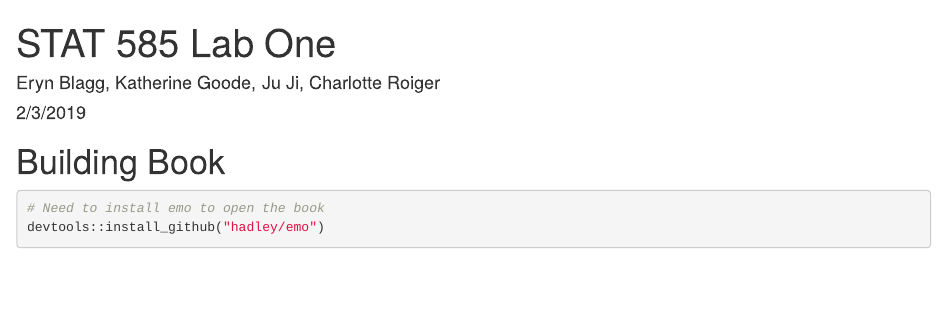
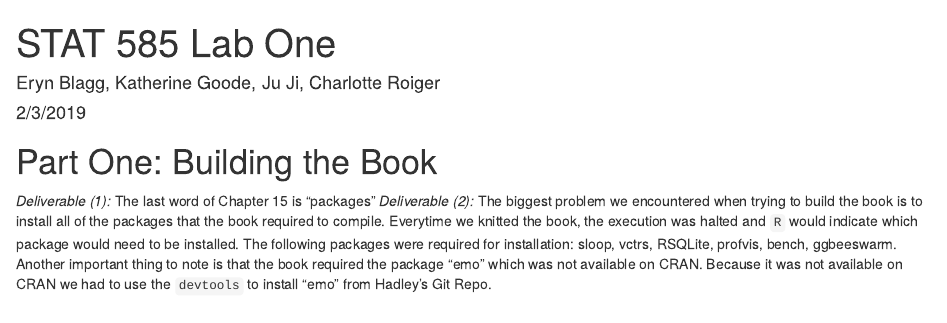
Before and after one commit to EBlagg/585Lab, an R Markdown document (STAT_585_Lab_One_Team_One.Rmd): the page in a window 1100 px wide, from its top. Rendered offline with R 4.5, knitr and Pandoc, with nearby package versions; some code elsewhere in the file could not run offline.

Commit message:
updating part one deliverables

````diff
--- a/STAT_585_Lab_One_Team_One.Rmd
+++ b/STAT_585_Lab_One_Team_One.Rmd
@@ -7,15 +7,6 @@ output: html_document
 
 ```{r setup, include=FALSE}
 knitr::opts_chunk$set(echo = TRUE)
-```
-
-
-# Building Book
-
-```{r}
-
-# Need to install emo to open the book
-devtools::install_github("hadley/emo")
 ```
 
 
@@ -30,4 +21,7 @@ library(mapdata)
 
 ```
 
-# US Weather Stations
+# Part One: Building the Book
+
+*Deliverable (1):* The last word of Chapter 15 is “packages”
+*Deliverable (2):* The biggest problem we encountered when trying to build the book is to install all of the packages that the book required to compile. Everytime we knitted the book, the execution was halted and `R` would indicate which package would need to be installed. The following packages were required for installation: sloop, vctrs, RSQLite, profvis, bench, ggbeeswarm. Another important thing to note is that the book required the package “emo” which was not available on CRAN. Because it was not available on CRAN we had to use the `devtools` to install “emo” from Hadley’s Git Repo.
````
Also changed, not shown: STAT_585_Lab_One_Team_One.Rmd (3 more changed lines).
